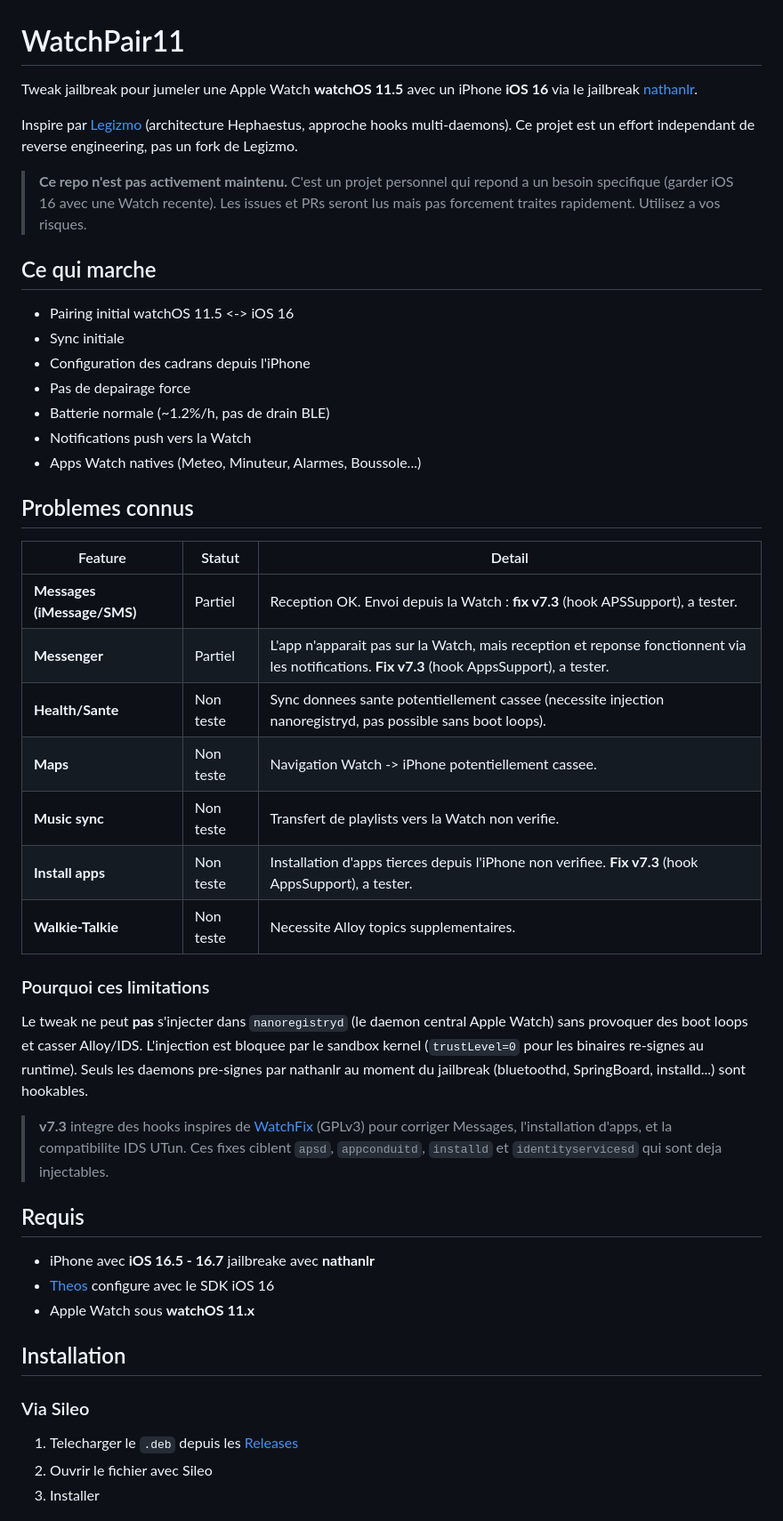
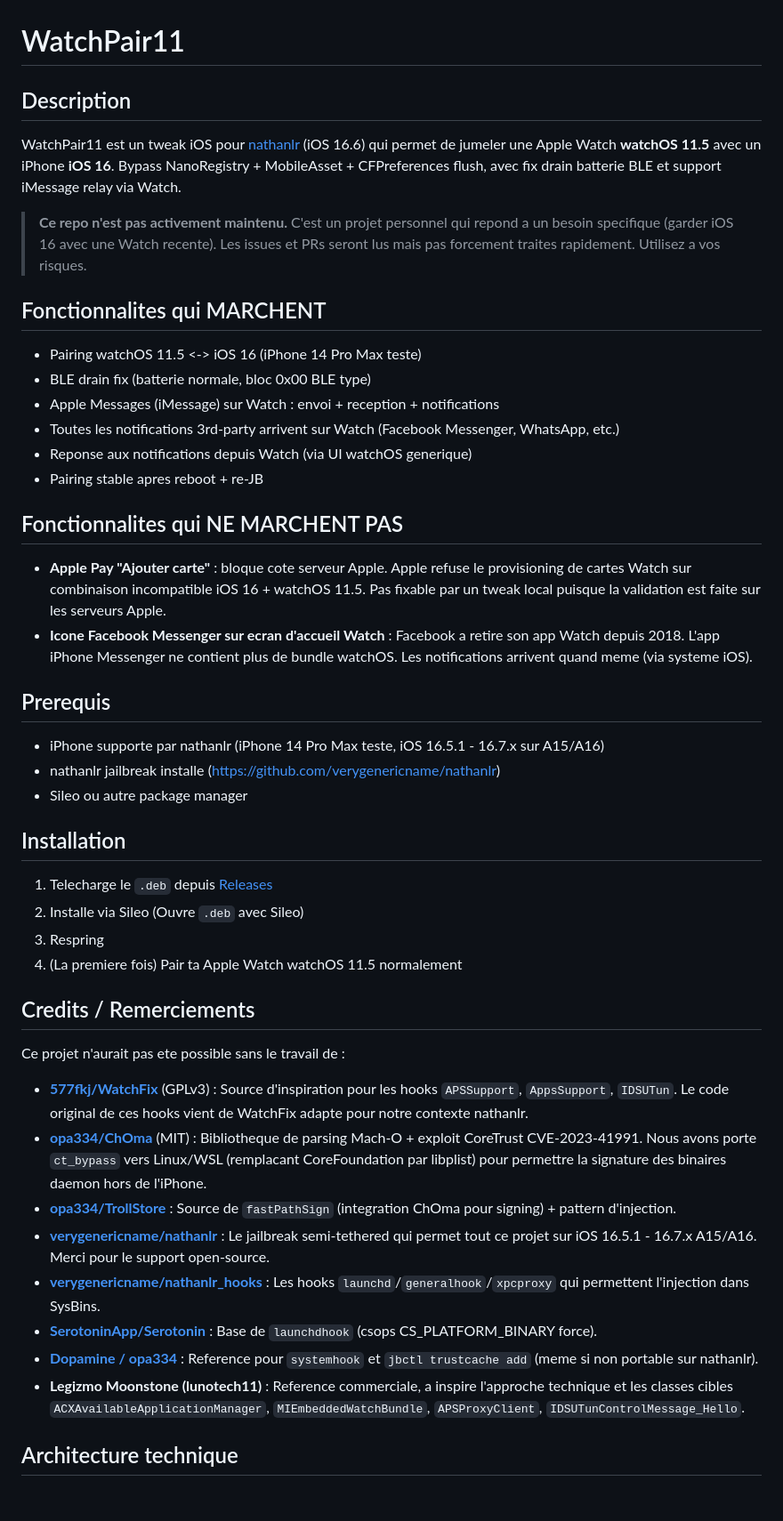
Before and after one commit to plokijuter/WatchPair11, a Markdown page: README.md, the part around one of its changes. Shown at 89% size. GitHub-like rendering; blank space fills up the shorter version.

Commit message:
README: comprehensive v7.6 rewrite with credits and feature matrix

```diff
--- a/README.md
+++ b/README.md
@@ -1,49 +1,50 @@
 # WatchPair11
 
-Tweak jailbreak pour jumeler une Apple Watch **watchOS 11.5** avec un iPhone **iOS 16** via le jailbreak [nathanlr](https://github.com/verygenericname/nathanlr).
+## Description
 
-Inspire par [Legizmo](https://chariz.com/buy/legizmo-moonstone) (architecture Hephaestus, approche hooks multi-daemons). Ce projet est un effort independant de reverse engineering, pas un fork de Legizmo.
+WatchPair11 est un tweak iOS pour [nathanlr](https://github.com/verygenericname/nathanlr) (iOS 16.6) qui permet de jumeler une Apple Watch **watchOS 11.5** avec un iPhone **iOS 16**. Bypass NanoRegistry + MobileAsset + CFPreferences flush, avec fix drain batterie BLE et support iMessage relay via Watch.
 
 > **Ce repo n'est pas activement maintenu.** C'est un projet personnel qui repond a un besoin specifique (garder iOS 16 avec une Watch recente). Les issues et PRs seront lus mais pas forcement traites rapidement. Utilisez a vos risques.
 
-## Ce qui marche
+## Fonctionnalites qui MARCHENT
 
-- Pairing initial watchOS 11.5 <-> iOS 16
-- Sync initiale
-- Configuration des cadrans depuis l'iPhone
-- Pas de depairage force
-- Batterie normale (~1.2%/h, pas de drain BLE)
-- Notifications push vers la Watch
-- Apps Watch natives (Meteo, Minuteur, Alarmes, Boussole...)
+- Pairing watchOS 11.5 <-> iOS 16 (iPhone 14 Pro Max teste)
+- BLE drain fix (batterie normale, bloc 0x00 BLE type)
+- Apple Messages (iMessage) sur Watch : envoi + reception + notifications
+- Toutes les notifications 3rd-party arrivent sur Watch (Facebook Messenger, WhatsApp, etc.)
+- Reponse aux notifications depuis Watch (via UI watchOS generique)
+- Pairing stable apres reboot + re-JB
 
-## Problemes connus
+## Fonctionnalites qui NE MARCHENT PAS
 
-| Feature | Statut | Detail |
-|---|---|---|
-| **Messages (iMessage/SMS)** | Partiel | Reception OK. Envoi depuis la Watch : **fix v7.3** (hook APSSupport), a tester. |
-| **Messenger** | Partiel | L'app n'apparait pas sur la Watch, mais reception et reponse fonctionnent via les notifications. **Fix v7.3** (hook AppsSupport), a tester. |
-| **Health/Sante** | Non teste | Sync donnees sante potentiellement cassee (necessite injection nanoregistryd, pas possible sans boot loops). |
-| **Maps** | Non teste | Navigation Watch -> iPhone potentiellement cassee. |
-| **Music sync** | Non teste | Transfert de playlists vers la Watch non verifie. |
-| **Install apps** | Non teste | Installation d'apps tierces depuis l'iPhone non verifiee. **Fix v7.3** (hook AppsSupport), a tester. |
-| **Walkie-Talkie** | Non teste | Necessite Alloy topics supplementaires. |
+- **Apple Pay "Ajouter carte"** : bloque cote serveur Apple. Apple refuse le provisioning de cartes Watch sur combinaison incompatible iOS 16 + watchOS 11.5. Pas fixable par un tweak local puisque la validation est faite sur les serveurs Apple.
+- **Icone Facebook Messenger sur ecran d'accueil Watch** : Facebook a retire son app Watch depuis 2018. L'app iPhone Messenger ne contient plus de bundle watchOS. Les notifications arrivent quand meme (via systeme iOS).
 
-### Pourquoi ces limitations
+## Prerequis
 
-Le tweak ne peut **pas** s'injecter dans `nanoregistryd` (le daemon central Apple Watch) sans provoquer des boot loops et casser Alloy/IDS. L'injection est bloquee par le sandbox kernel (`trustLevel=0` pour les binaires re-signes au runtime). Seuls les daemons pre-signes par nathanlr au moment du jailbreak (bluetoothd, SpringBoard, installd...) sont hookables.
-
-> **v7.3** integre des hooks inspires de [WatchFix](https://github.com/577fkj/WatchFix) (GPLv3) pour corriger Messages, l'installation d'apps, et la compatibilite IDS UTun. Ces fixes ciblent `apsd`, `appconduitd`, `installd` et `identityservicesd` qui sont deja injectables.
-
-## Requis
-
-- iPhone avec **iOS 16.5 - 16.7** jailbreake avec **nathanlr**
-- [Theos](https://theos.dev/) configure avec le SDK iOS 16
-- Apple Watch sous **watchOS 11.x**
+- iPhone supporte par nathanlr (iPhone 14 Pro Max teste, iOS 16.5.1 - 16.7.x sur A15/A16)
+- nathanlr jailbreak installe (https://github.com/verygenericname/nathanlr)
+- Sileo ou autre package manager
 
 ## Installation
 
-### Via Sileo
+1. Telecharge le `.deb` depuis [Releases](https://github.com/plokijuter/WatchPair11/releases)
+2. Installe via Sileo (Ouvre `.deb` avec Sileo)
+3. Respring
+4. (La premiere fois) Pair ta Apple Watch watchOS 11.5 normalement
 
-1. Telecharger le `.deb` depuis les [Releases](https://github.com/plokijuter/WatchPair11/releases)
-2. Ouvrir le fichier avec Sileo
-3. Installer
+## Credits / Remerciements
+
+Ce projet n'aurait pas ete possible sans le travail de :
+
+- **[577fkj/WatchFix](https://github.com/577fkj/WatchFix)** (GPLv3) : Source d'inspiration pour les hooks `APSSupport`, `AppsSupport`, `IDSUTun`. Le code original de ces hooks vient de WatchFix adapte pour notre contexte nathanlr.
+- **[opa334/ChOma](https://github.com/opa334/ChOma)** (MIT) : Bibliotheque de parsing Mach-O + exploit CoreTrust CVE-2023-41991. Nous avons porte `ct_bypass` vers Linux/WSL (remplacant CoreFoundation par libplist) pour permettre la signature des binaires daemon hors de l'iPhone.
+- **[opa334/TrollStore](https://github.com/opa334/TrollStore)** : Source de `fastPathSign` (integration ChOma pour signing) + pattern d'injection.
+- **[verygenericname/nathanlr](https://github.com/verygenericname/nathanlr)** : Le jailbreak semi-tethered qui permet tout ce projet sur iOS 16.5.1 - 16.7.x A15/A16. Merci pour le support open-source.
+- **[verygenericname/nathanlr_hooks](https://github.com/verygenericname/nathanlr_hooks)** : Les hooks `launchd`/`generalhook`/`xpcproxy` qui permettent l'injection dans SysBins.
+- **[SerotoninApp/Serotonin](https://github.com/SerotoninApp/Serotonin)** : Base de `launchdhook` (csops CS_PLATFORM_BINARY force).
+- **[Dopamine / opa334](https://github.com/opa334/Dopamine)** : Reference pour `systemhook` et `jbctl trustcache add` (meme si non portable sur nathanlr).
+- **Legizmo Moonstone (lunotech11)** : Reference commerciale, a inspire l'approche technique et les classes cibles `ACXAvailableApplicationManager`, `MIEmbeddedWatchBundle`, `APSProxyClient`, `IDSUTunControlMessage_Hello`.
+
+## Architecture technique
+
```
Also changed, not shown: other parts of README.md (+45 -46 lines).
